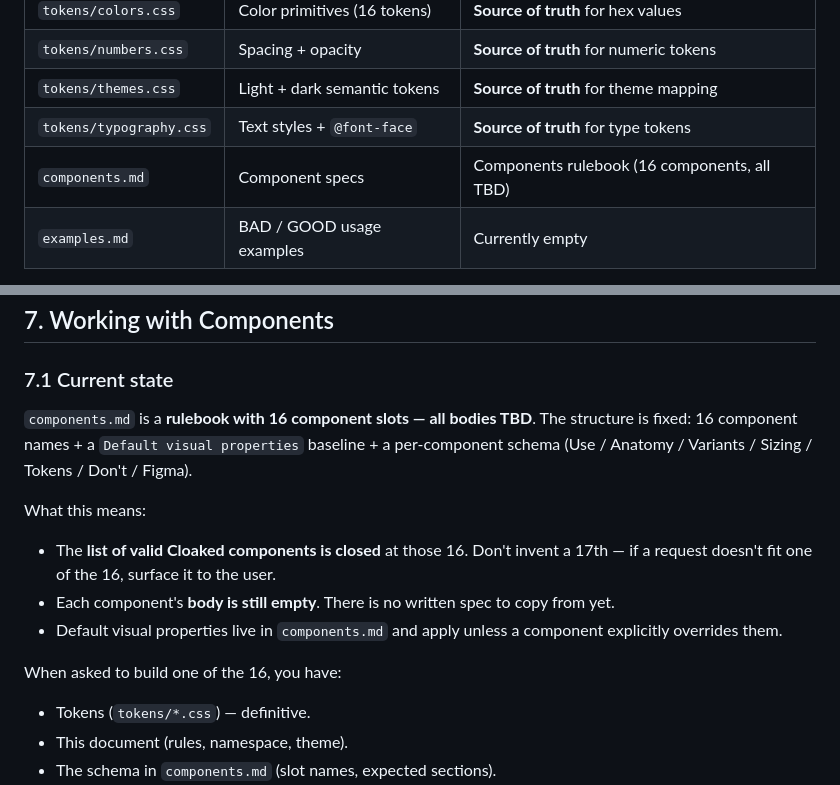
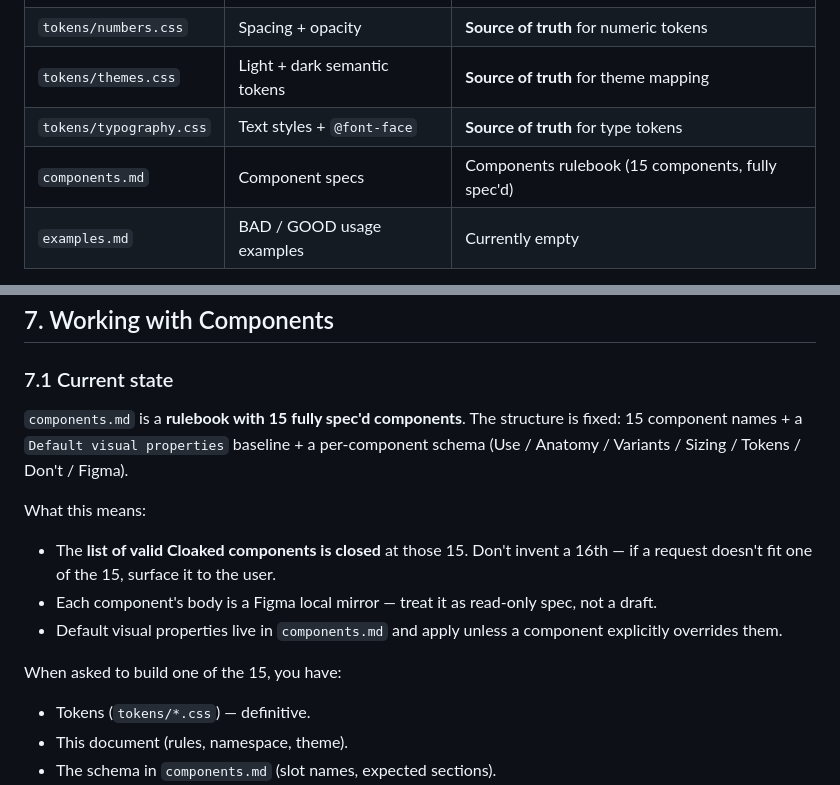
Before and after one commit to PS-Cloaked/cloaked-design-md, a Markdown page: cloaked-design-system/SKILL.md, 2 parts joined by grey strips. GitHub-like rendering.

```diff
--- a/cloaked-design-system/SKILL.md
+++ b/cloaked-design-system/SKILL.md
@@ -15,7 +15,7 @@ Before producing output, the agent must have access to:
 | `tokens/numbers.css` | Spacing + opacity | **Source of truth** for numeric tokens |
 | `tokens/themes.css` | Light + dark semantic tokens | **Source of truth** for theme mapping |
 | `tokens/typography.css` | Text styles + `@font-face` | **Source of truth** for type tokens |
-| `components.md` | Component specs | Components rulebook (16 components, all TBD) |
+| `components.md` | Component specs | Components rulebook (15 components, fully spec'd) |
 | `examples.md` | BAD / GOOD usage examples | Currently empty |
 
 **Conflict resolution.** If two sources disagree:
@@ -252,15 +252,15 @@ Section titles render in Title Case via CSS `text-transform: capitalize`. **Sour
 
 ### 7.1 Current state
 
-`components.md` is a **rulebook with 16 component slots — all bodies TBD**. The structure is fixed: 16 component names + a `Default visual properties` baseline + a per-component schema (Use / Anatomy / Variants / Sizing / Tokens / Don't / Figma).
+`components.md` is a **rulebook with 15 fully spec'd components**. The structure is fixed: 15 component names + a `Default visual properties` baseline + a per-component schema (Use / Anatomy / Variants / Sizing / Tokens / Don't / Figma).
 
 What this means:
 
-- The **list of valid Cloaked components is closed** at those 16. Don't invent a 17th — if a request doesn't fit one of the 16, surface it to the user.
-- Each component's **body is still empty**. There is no written spec to copy from yet.
+- The **list of valid Cloaked components is closed** at those 15. Don't invent a 16th — if a request doesn't fit one of the 15, surface it to the user.
+- Each component's body is a Figma local mirror — treat it as read-only spec, not a draft.
 - Default visual properties live in `components.md` and apply unless a component explicitly overrides them.
 
-When asked to build one of the 16, you have:
+When asked to build one of the 15, you have:
 
 - Tokens (`tokens/*.css`) — definitive.
 - This document (rules, namespace, theme).
```
Also changed, not shown: cloaked-design-system/components.md (+26 -0 lines).
